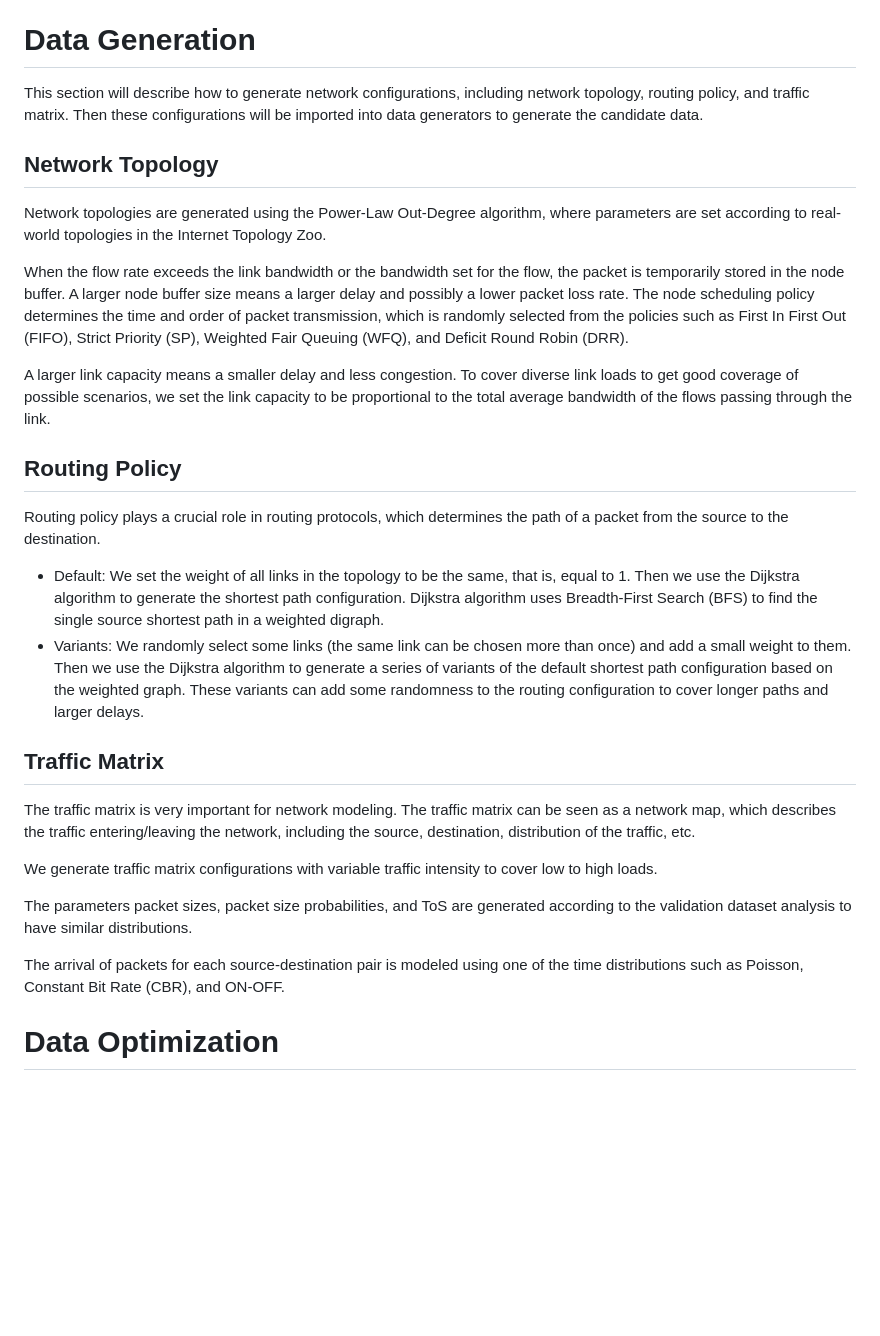
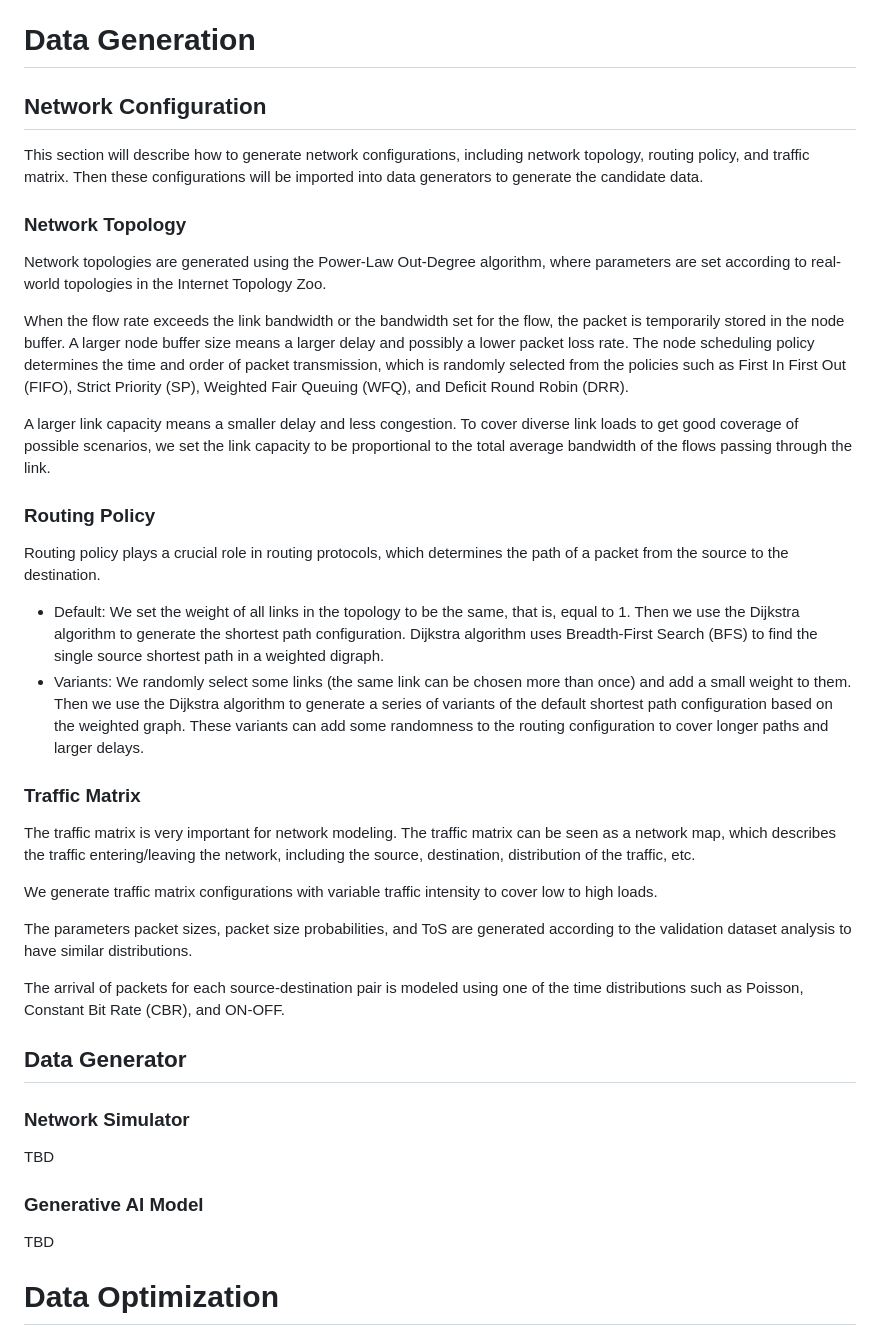
Before and after one commit to limei2011/ndt-data-generation-optimization, a Markdown page: draft-li-nmrg-dtn-data-generation-optimization.md, the part around the change. Rendered like a GitHub page; blank space fills up the shorter version.

```diff
--- a/draft-li-nmrg-dtn-data-generation-optimization.md
+++ b/draft-li-nmrg-dtn-data-generation-optimization.md
@@ -177,9 +177,11 @@ The data optimization stage aims to optimize the candidate data from various sou
 
 # Data Generation
 
+## Network Configuration
+
 This section will describe how to generate network configurations, including network topology, routing policy, and traffic matrix. Then these configurations will be imported into data generators to generate the candidate data.
 
-## Network Topology
+### Network Topology
 
 Network topologies are generated using the Power-Law Out-Degree algorithm, where parameters are set according to real-world topologies in the Internet Topology Zoo.
 
@@ -187,14 +189,14 @@ When the flow rate exceeds the link bandwidth or the bandwidth set for the flow,
 
 A larger link capacity means a smaller delay and less congestion. To cover diverse link loads to get good coverage of possible scenarios, we set the link capacity to be proportional to the total average bandwidth of the flows passing through the link.
 
-## Routing Policy
+### Routing Policy
 
 Routing policy plays a crucial role in routing protocols, which determines the path of a packet from the source to the destination.
 
 - Default: We set the weight of all links in the topology to be the same, that is, equal to 1. Then we use the Dijkstra algorithm to generate the shortest path configuration. Dijkstra algorithm uses Breadth-First Search (BFS) to find the single source shortest path in a weighted digraph.
 - Variants: We randomly select some links (the same link can be chosen more than once) and add a small weight to them. Then we use the Dijkstra algorithm to generate a series of variants of the default shortest path configuration based on the weighted graph. These variants can add some randomness to the routing configuration to cover longer paths and larger delays.
 
-## Traffic Matrix
+### Traffic Matrix
 
 The traffic matrix is very important for network modeling. The traffic matrix can be seen as a network map, which describes the traffic entering/leaving the network, including the source, destination, distribution of the traffic, etc.
 
@@ -203,6 +205,16 @@ We generate traffic matrix configurations with variable traffic intensity to cov
 The parameters packet sizes, packet size probabilities, and ToS are generated according to the validation dataset analysis to have similar distributions.
 
 The arrival of packets for each source-destination pair is modeled using one of the time distributions such as Poisson, Constant Bit Rate (CBR), and ON-OFF.
+
+## Data Generator
+
+### Network Simulator
+
+TBD
+
+### Generative AI Model
+
+TBD
 
 # Data Optimization
 
```
